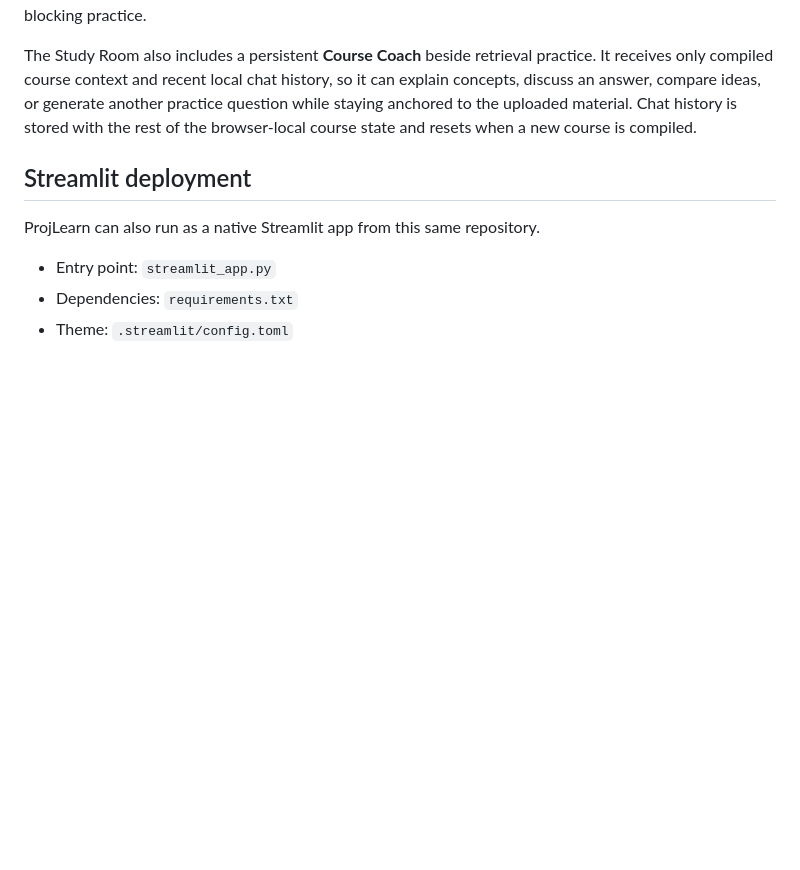
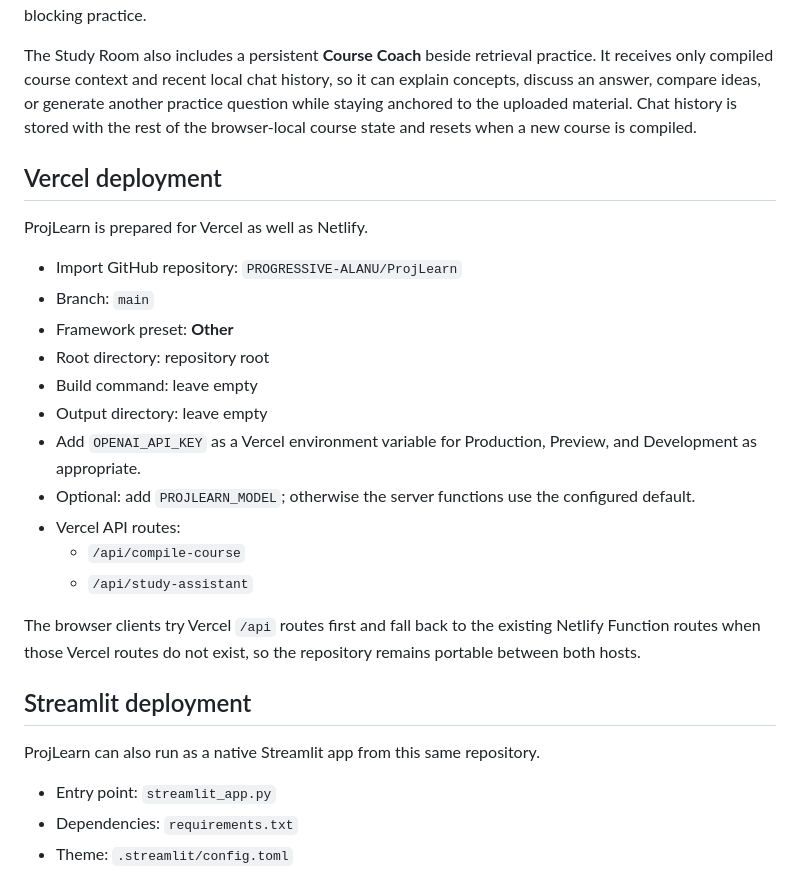
Before and after one commit to PROGRESSIVE-ALANU/ProjLearn, a Markdown page: README.md, the part around the change. GitHub-like rendering; blank space fills up the shorter version.

Commit message:
Document Vercel deployment configuration

```diff
--- a/README.md
+++ b/README.md
@@ -103,6 +103,24 @@ Retrieval answers are no longer judged by exact string matching. The browser sen
 
 The Study Room also includes a persistent **Course Coach** beside retrieval practice. It receives only compiled course context and recent local chat history, so it can explain concepts, discuss an answer, compare ideas, or generate another practice question while staying anchored to the uploaded material. Chat history is stored with the rest of the browser-local course state and resets when a new course is compiled.
 
+## Vercel deployment
+
+ProjLearn is prepared for Vercel as well as Netlify.
+
+- Import GitHub repository: `PROGRESSIVE-ALANU/ProjLearn`
+- Branch: `main`
+- Framework preset: **Other**
+- Root directory: repository root
+- Build command: leave empty
+- Output directory: leave empty
+- Add `OPENAI_API_KEY` as a Vercel environment variable for Production, Preview, and Development as appropriate.
+- Optional: add `PROJLEARN_MODEL`; otherwise the server functions use the configured default.
+- Vercel API routes:
+  - `/api/compile-course`
+  - `/api/study-assistant`
+
+The browser clients try Vercel `/api` routes first and fall back to the existing Netlify Function routes when those Vercel routes do not exist, so the repository remains portable between both hosts.
+
 ## Streamlit deployment
 
 ProjLearn can also run as a native Streamlit app from this same repository.
```
